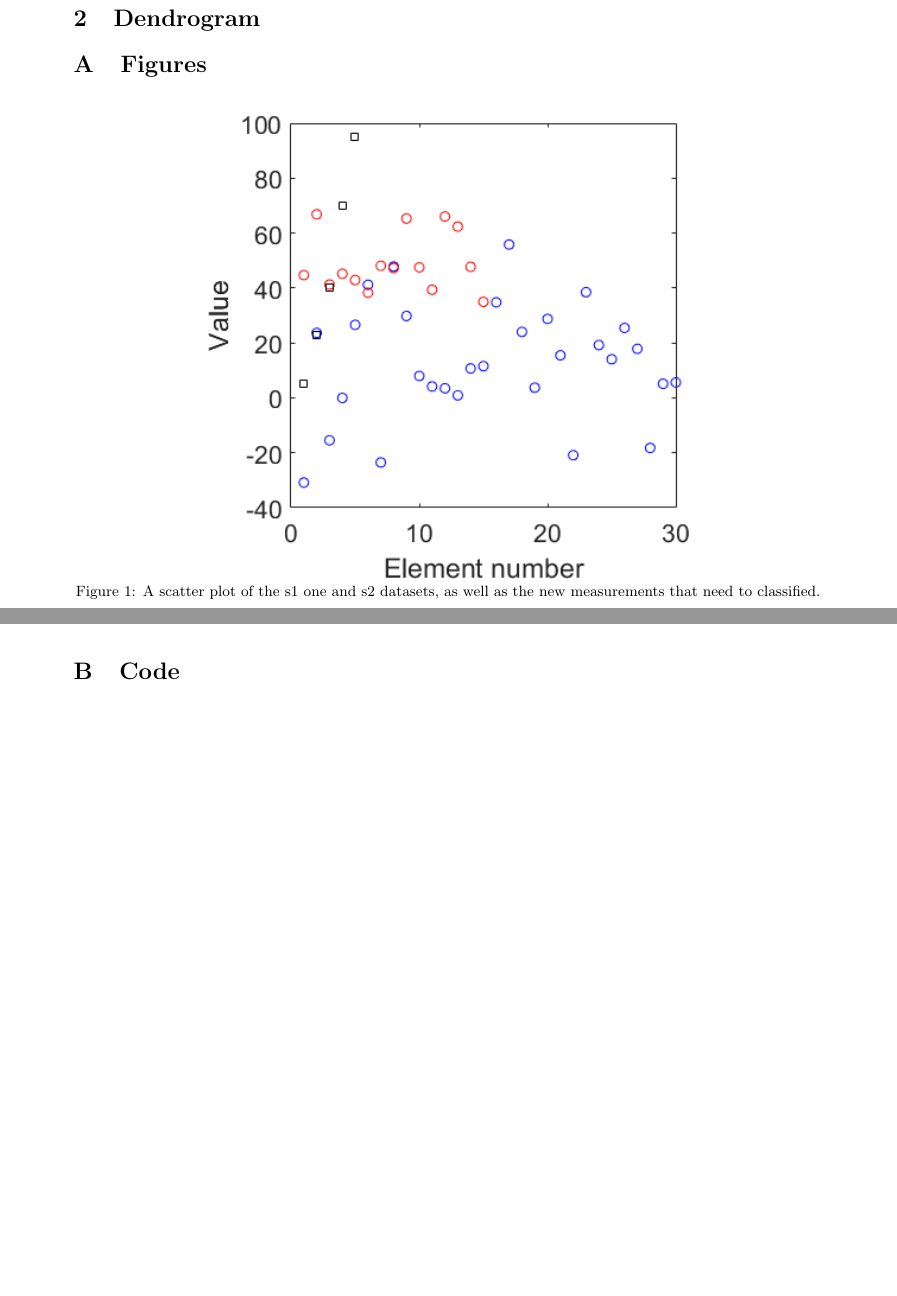
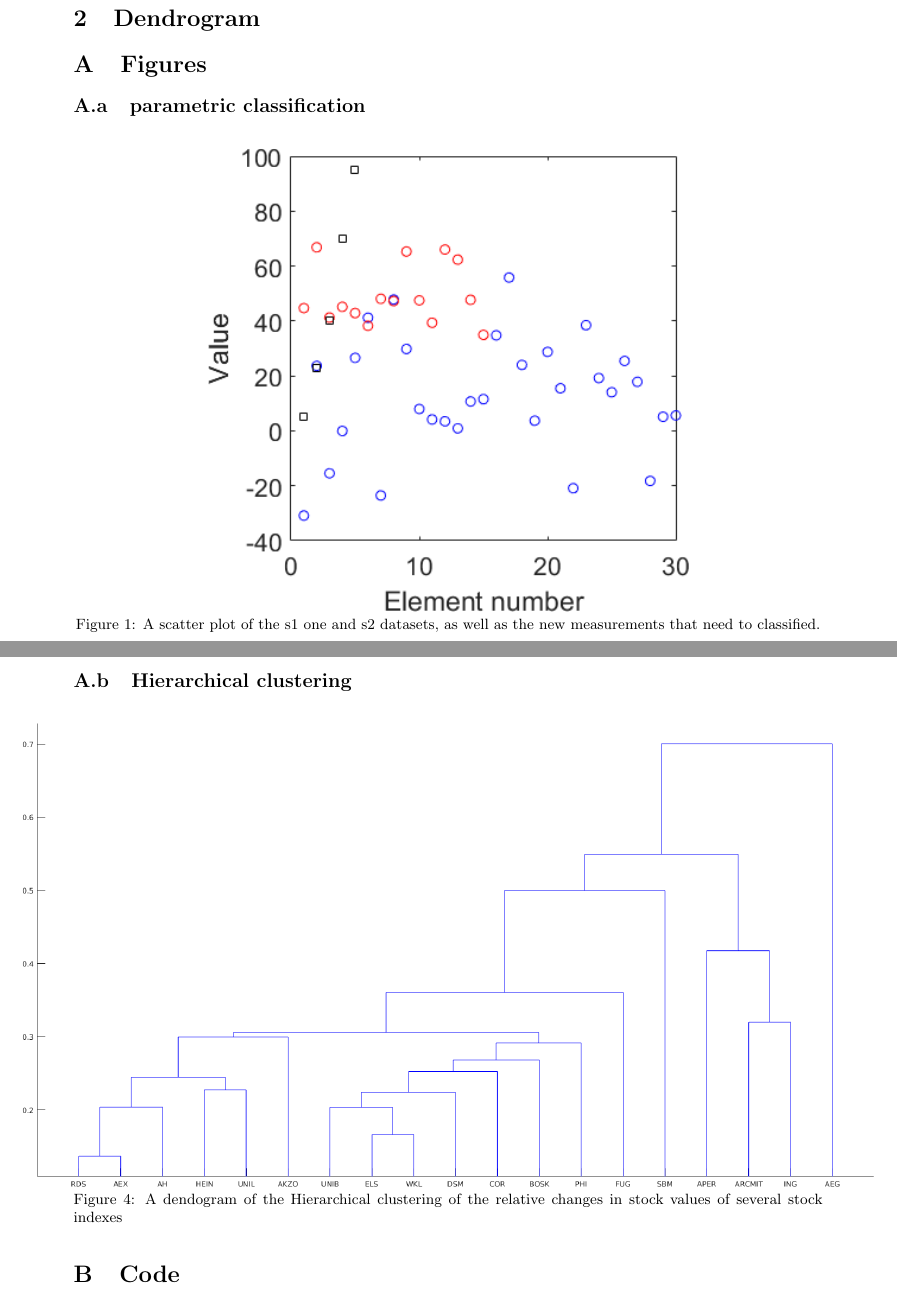
Before and after one commit to MasterFenrir/IntelligentSystems, a LaTeX problem sheet (Assignment__/Assignment4.tex): two parts of pages 1 and 2 of 2 before the commit and two parts of pages 1 and 3 of 3 after it, joined at a grey line, cut so that both start at the same text, the shorter picture padded with empty space. Compiled offline with pdfLaTeX.

Commit message:
added some text

```diff
--- a/Assignment__/Assignment4.tex
+++ b/Assignment__/Assignment4.tex
@@ -58,9 +58,12 @@
 
 \appendix
 \section{Figures}
+\subsection{parametric classification}
 \simplefigure{./images/1a.png}{A scatter plot of the s1 one and s2 datasets, as well as the new measurements that need to classified.}{fig:scatter}
 \simplefigure{./images/1b.png}{Here we can see the normal distributions for the s1 and s2 datasets fitted over the scatter of these datasets}{fig:normal}
 \simplefigure{./images/1c.png}{In this plot we normalized the the probability density functions for the prior probabilities}{fig:normalalizednormal}
+\subsection{Hierarchical clustering}
+\simplefigure{./images/dendogram.png}{A dendogram of the Hierarchical clustering of the relative changes in stock values of several stock indexes}{fig:dendogram}
 \section{Code}
 
 \end{document}
```
Also changed, not shown: Assignment__/images/1a.png, Assignment__/images/1b.png, Assignment__/images/1c.png, Assignment__/images/dendogram.png (added), 1 other file.
